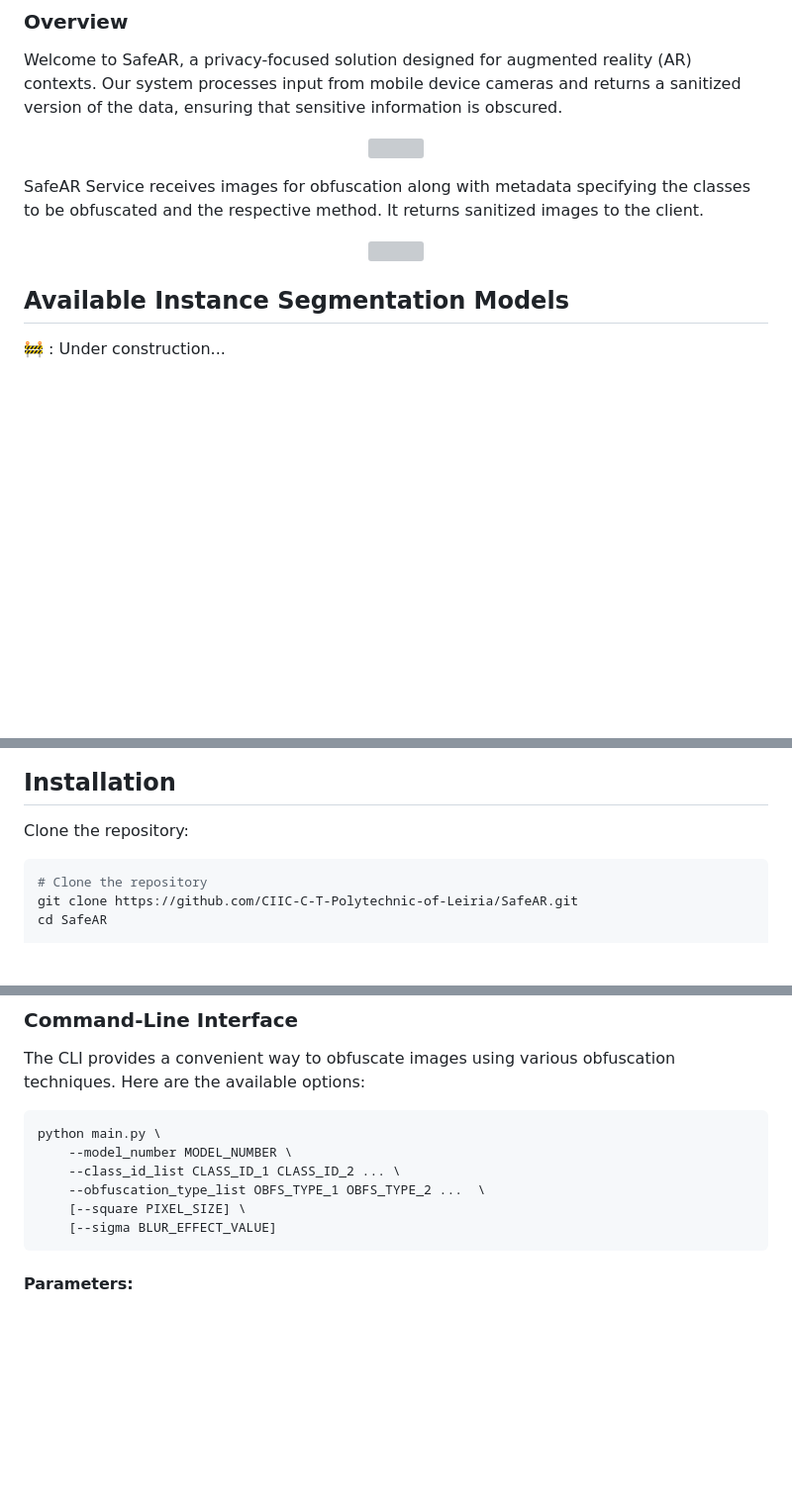
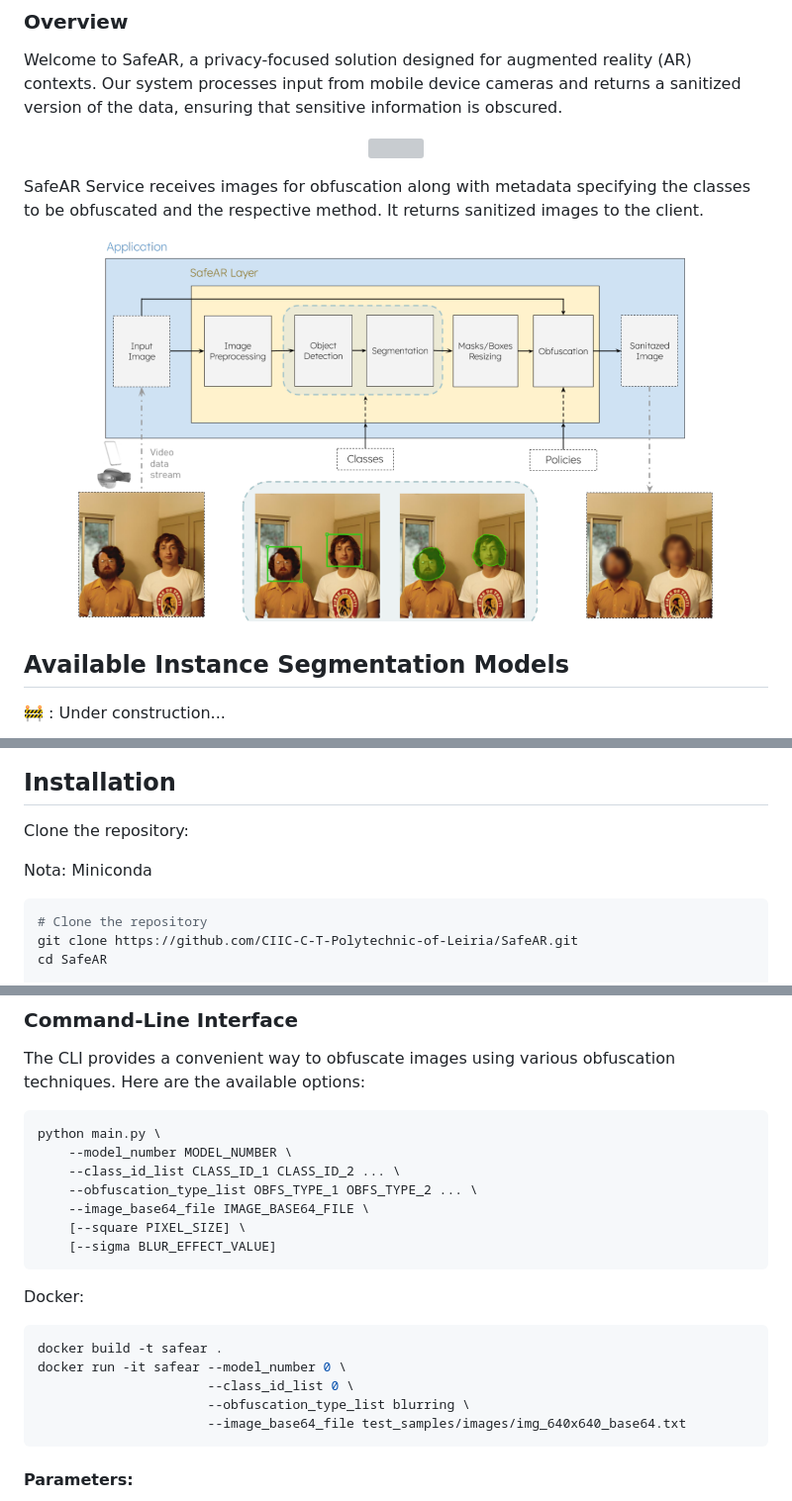
Before and after one commit to CIIC-C-T-Polytechnic-of-Leiria/SafeAR, a Markdown page: README.md, 3 parts joined by grey strips. Shown: that part at 99% size. GitHub-like rendering; pictures changed too: assets/safe_ar_overview.png (added); blank space fills up the shorter version; grey boxes are pictures that could not be loaded.

````diff
--- a/README.md
+++ b/README.md
@@ -17,7 +17,7 @@ SafeAR Service receives images for obfuscation along with metadata specifying th
 respective method. It returns sanitized images to the client.
 <br>
 
-<p align="center"> <img src="assets/safear_server" width="600px" style="border:3px solid lightgray;"/> </p>
+<p align="center"> <img src="assets/safe_ar_overview.png" width="650px" style="border:2px solid lightgray;"/> </p>
 
 
 Available Instance Segmentation Models
@@ -61,6 +61,8 @@ Installation
 ------------
 
 Clone the repository:
+
+Nota: Miniconda
 
 ```sh
 # Clone the repository
@@ -137,9 +139,20 @@ options:
 python main.py \
 	--model_number MODEL_NUMBER \
 	--class_id_list CLASS_ID_1 CLASS_ID_2 ... \
-	--obfuscation_type_list OBFS_TYPE_1 OBFS_TYPE_2 ...  \
+	--obfuscation_type_list OBFS_TYPE_1 OBFS_TYPE_2 ... \
+	--image_base64_file IMAGE_BASE64_FILE \
 	[--square PIXEL_SIZE] \
 	[--sigma BLUR_EFFECT_VALUE]
+```
+
+Docker:
+
+```bash
+docker build -t safear .
+docker run -it safear --model_number 0 \
+                      --class_id_list 0 \
+                      --obfuscation_type_list blurring \
+                      --image_base64_file test_samples/images/img_640x640_base64.txt
 ```
 
 #### Parameters:
````
Also changed, not shown: 4 other files.
